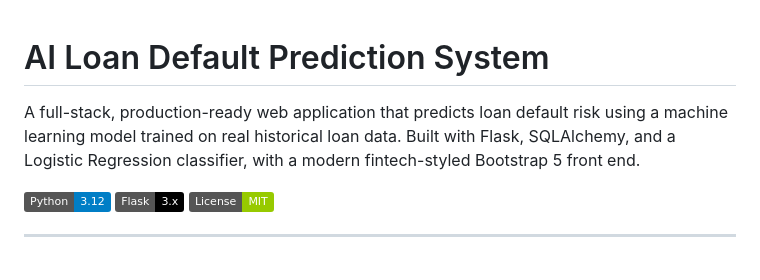
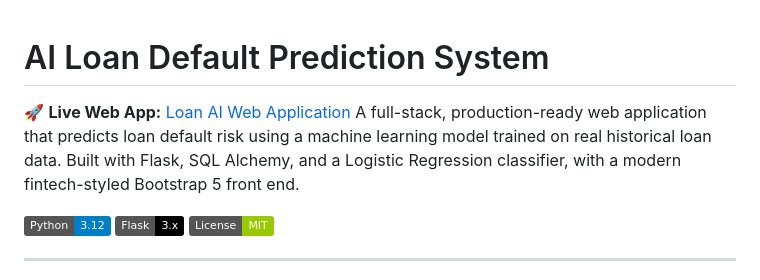
Before and after one commit to Arisha328/loan-default-prediction-system, a Markdown page: README.md, the part around the change. Rendered like a GitHub page; badges without logos.

```diff
--- a/README.md
+++ b/README.md
@@ -1,8 +1,9 @@
 # AI Loan Default Prediction System
 
+🚀 **Live Web App:** [Loan AI Web Application](https://arisha13.pythonanywhere.com/)
 A full-stack, production-ready web application that predicts loan default risk
 using a machine learning model trained on real historical loan data. Built with
-Flask, SQLAlchemy, and a Logistic Regression classifier, with a modern
+Flask, SQL Alchemy, and a Logistic Regression classifier, with a modern
 fintech-styled Bootstrap 5 front end.
 
 ![Python](https://img.shields.io/badge/Python-3.12-blue)
```
